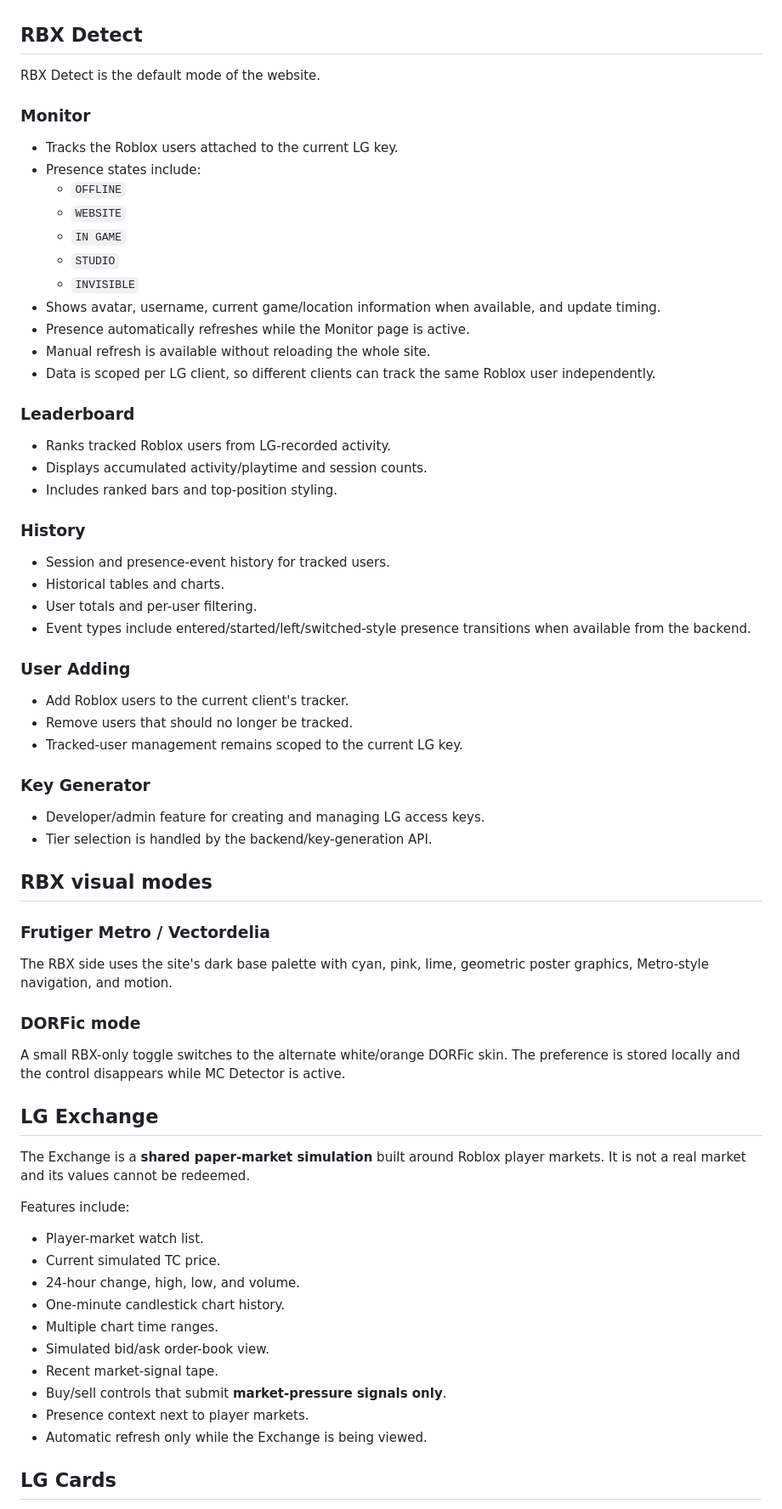
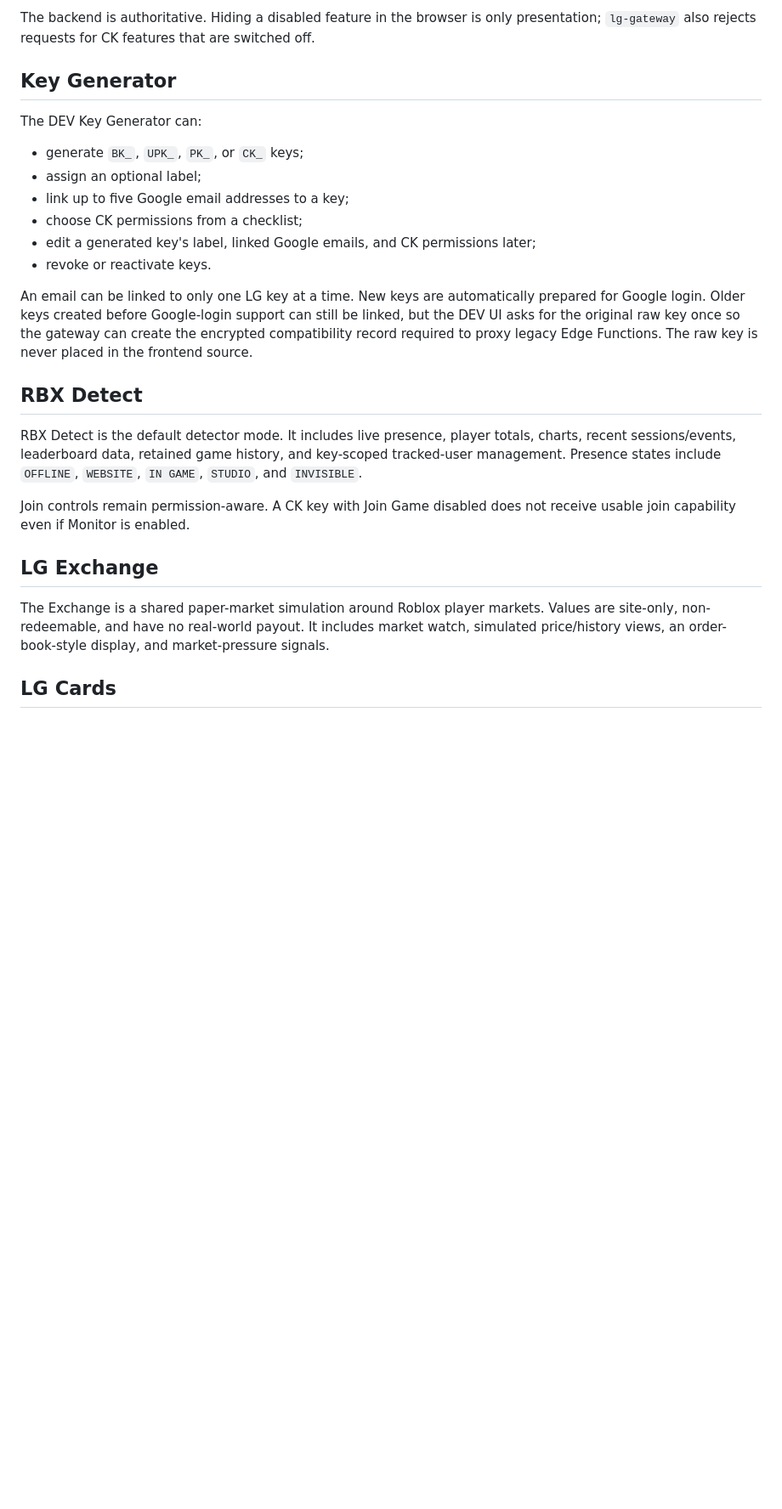
Before and after one commit to daytondeltap/wa, a Markdown page: README.md, the part around one of its changes. Shown at 85% size. Rendered like a GitHub page; blank space fills up the shorter version.

Commit message:
Document Google login and configurable CK keys

```diff
--- a/README.md
+++ b/README.md
@@ -37,72 +74,27 @@ The backend source is maintained separately in the `daytondeltap/Lg` repository.
+The backend is authoritative. Hiding a disabled feature in the browser is only presentation; `lg-gateway` also rejects requests for CK features that are switched off.
+
+## Key Generator
+
+The DEV Key Generator can:
+
+- generate `BK_`, `UPK_`, `PK_`, or `CK_` keys;
+- assign an optional label;
+- link up to five Google email addresses to a key;
+- choose CK permissions from a checklist;
+- edit a generated key's label, linked Google emails, and CK permissions later;
+- revoke or reactivate keys.
+
+An email can be linked to only one LG key at a time. New keys are automatically prepared for Google login. Older keys created before Google-login support can still be linked, but the DEV UI asks for the original raw key once so the gateway can create the encrypted compatibility record required to proxy legacy Edge Functions. The raw key is never placed in the frontend source.
 
 ## RBX Detect
 
-RBX Detect is the default mode of the website.
+RBX Detect is the default detector mode. It includes live presence, player totals, charts, recent sessions/events, leaderboard data, retained game history, and key-scoped tracked-user management. Presence states include `OFFLINE`, `WEBSITE`, `IN GAME`, `STUDIO`, and `INVISIBLE`.
 
-### Monitor
-
-- Tracks the Roblox users attached to the current LG key.
-- Presence states include:
-  - `OFFLINE`
-  - `WEBSITE`
-  - `IN GAME`
-  - `STUDIO`
-  - `INVISIBLE`
-- Shows avatar, username, current game/location information when available, and update timing.
-- Presence automatically refreshes while the Monitor page is active.
-- Manual refresh is available without reloading the whole site.
-- Data is scoped per LG client, so different clients can track the same Roblox user independently.
-
-### Leaderboard
-
-- Ranks tracked Roblox users from LG-recorded activity.
-- Displays accumulated activity/playtime and session counts.
-- Includes ranked bars and top-position styling.
-
-### History
-
-- Session and presence-event history for tracked users.
-- Historical tables and charts.
-- User totals and per-user filtering.
-- Event types include entered/started/left/switched-style presence transitions when available from the backend.
-
-### User Adding
-
-- Add Roblox users to the current client's tracker.
-- Remove users that should no longer be tracked.
-- Tracked-user management remains scoped to the current LG key.
-
-### Key Generator
-
-- Developer/admin feature for creating and managing LG access keys.
-- Tier selection is handled by the backend/key-generation API.
-
-## RBX visual modes
-
-### Frutiger Metro / Vectordelia
-
-The RBX side uses the site's dark base palette with cyan, pink, lime, geometric poster graphics, Metro-style navigation, and motion.
-
-### DORFic mode
-
-A small RBX-only toggle switches to the alternate white/orange DORFic skin. The preference is stored locally and the control disappears while MC Detector is active.
+Join controls remain permission-aware. A CK key with Join Game disabled does not receive usable join capability even if Monitor is enabled.
 
 ## LG Exchange
 
-The Exchange is a **shared paper-market simulation** built around Roblox player markets. It is not a real market and its values cannot be redeemed.
-
-Features include:
-
-- Player-market watch list.
-- Current simulated TC price.
-- 24-hour change, high, low, and volume.
-- One-minute candlestick chart history.
-- Multiple chart time ranges.
-- Simulated bid/ask order-book view.
-- Recent market-signal tape.
-- Buy/sell controls that submit **market-pressure signals only**.
-- Presence context next to player markets.
-- Automatic refresh only while the Exchange is being viewed.
+The Exchange is a shared paper-market simulation around Roblox player markets. Values are site-only, non-redeemable, and have no real-world payout. It includes market watch, simulated price/history views, an order-book-style display, and market-pressure signals.
 
 ## LG Cards
 
```
Also changed, not shown: other parts of README.md (+75 -201 lines).
